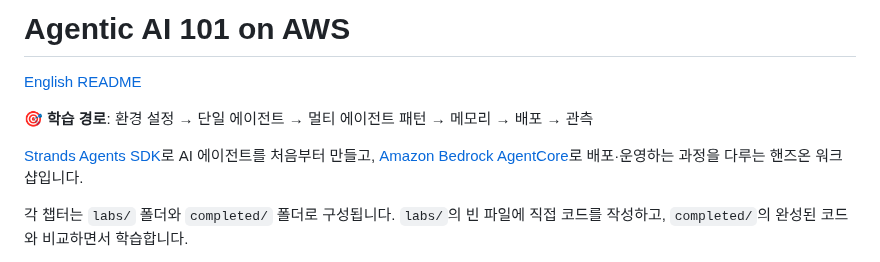
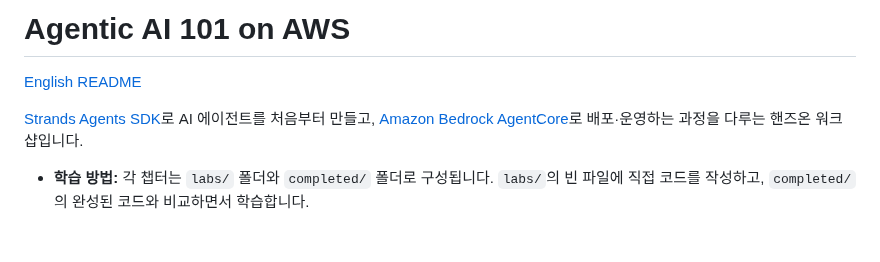
Before and after one commit to aws-samples/sample-aws-agentic-ai-workshop, a Markdown page: README.ko.md, the part around one of its changes. Rendered like a GitHub page; blank space fills up the shorter version.

```diff
--- a/README.ko.md
+++ b/README.ko.md
@@ -2,9 +2,7 @@
 
 [English README](README.md)
 
-🎯 **학습 경로**: 환경 설정 → 단일 에이전트 → 멀티 에이전트 패턴 → 메모리 → 배포 → 관측
-
 [Strands Agents SDK](https://strandsagents.com/docs/)로 AI 에이전트를 처음부터 만들고, [Amazon Bedrock AgentCore](https://aws.amazon.com/ko/bedrock/agentcore/)로 배포·운영하는 과정을 다루는 핸즈온 워크샵입니다.
 
-각 챕터는 `labs/` 폴더와 `completed/` 폴더로 구성됩니다. `labs/`의 빈 파일에 직접 코드를 작성하고, `completed/`의 완성된 코드와 비교하면서 학습합니다.
+- **학습 방법:** 각 챕터는 `labs/` 폴더와 `completed/` 폴더로 구성됩니다. `labs/`의 빈 파일에 직접 코드를 작성하고, `completed/`의 완성된 코드와 비교하면서 학습합니다.
 
```
Also changed, not shown: other parts of README.ko.md (+15 -11 lines), README.md (+16 -14 lines), docs/images/agentic-ai-learning-path.png (added).
